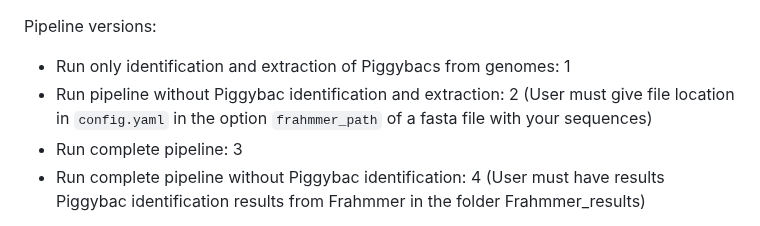
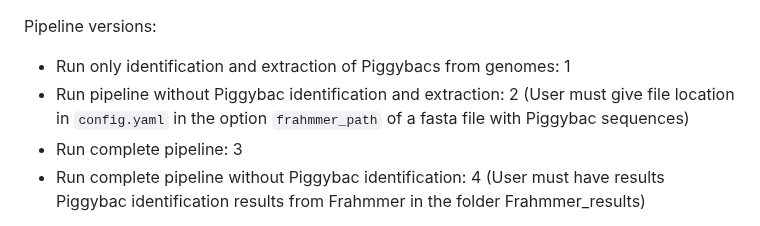
Before and after one commit to Integra-tx/Piggybac_bioprospecting_pipeline, a Markdown page: README.md, the part around the change. GitHub-like rendering.

```diff
--- a/README.md
+++ b/README.md
@@ -46,7 +46,7 @@ Before running the pipeline, configure the `config.yaml` file. Specify the follo
 
 Pipeline versions:
 - Run only identification and extraction of Piggybacs from genomes: 1
-- Run pipeline without Piggybac identification and extraction: 2 (User must give file location in `config.yaml` in the option `frahmmer_path` of a fasta file with your sequences)
+- Run pipeline without Piggybac identification and extraction: 2 (User must give file location in `config.yaml` in the option `frahmmer_path` of a fasta file with Piggybac sequences)
 - Run complete pipeline: 3
 - Run complete pipeline without Piggybac identification: 4 (User must have results Piggybac identification results from Frahmmer in the folder Frahmmer_results)
 
```
